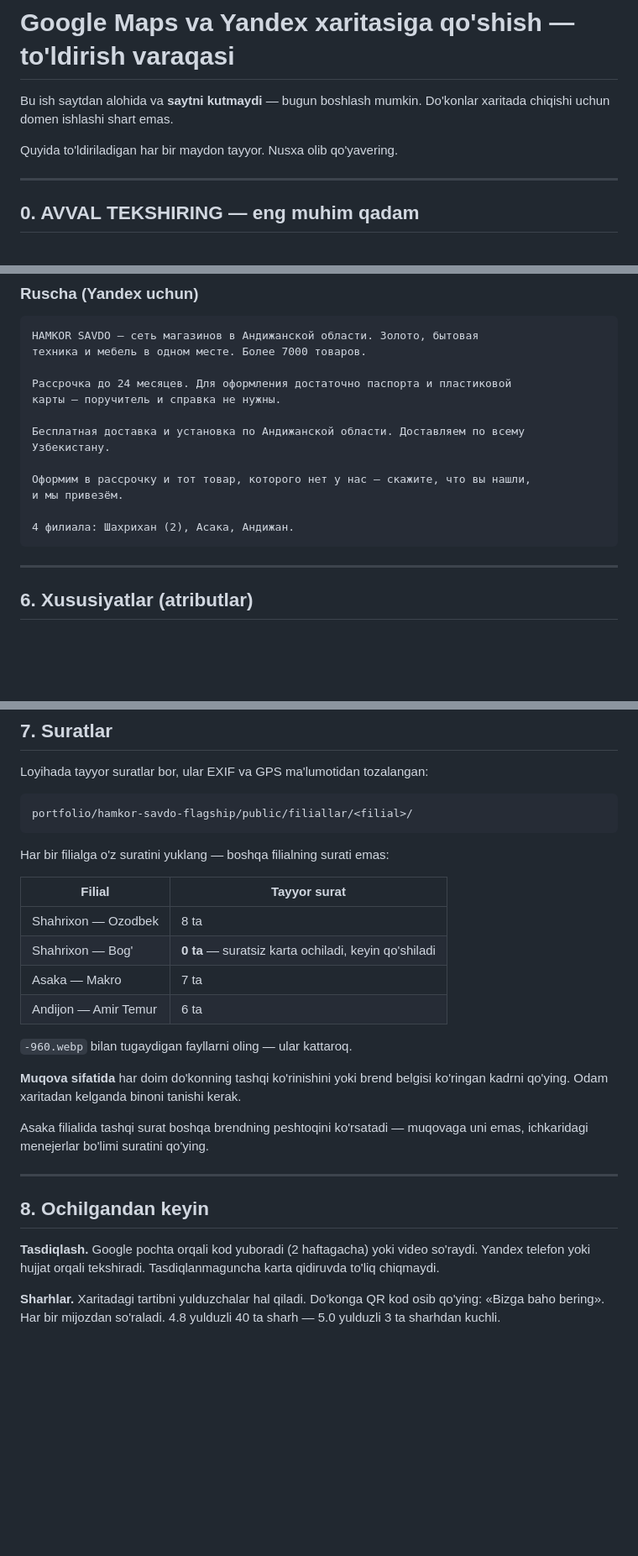
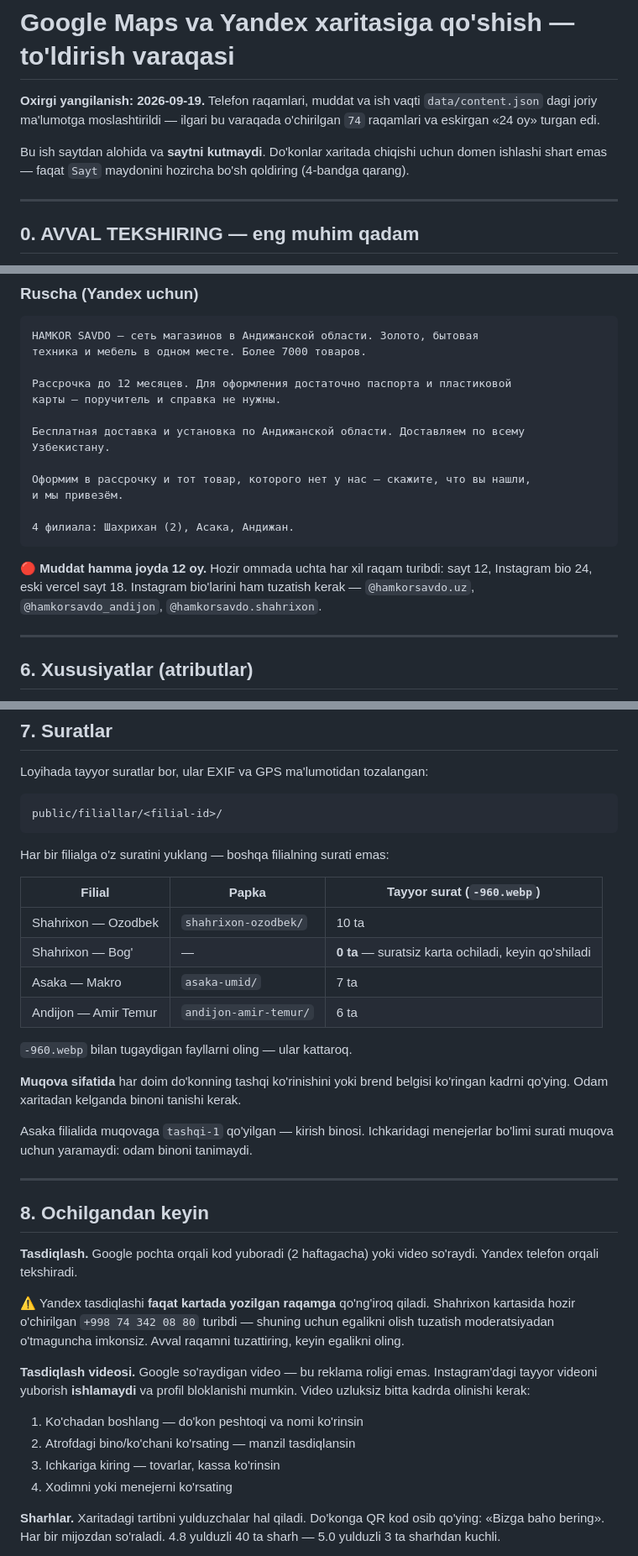
Before and after one commit to linverno-tm/hamkor-savdo-site, a Markdown page: docs/xaritaga-qoshish.md, 3 parts joined by grey strips. Shown at 84% size. Rendered like a GitHub page; blank space fills up the shorter version.

````diff
--- a/docs/xaritaga-qoshish.md
+++ b/docs/xaritaga-qoshish.md
@@ -1,9 +1,12 @@
 # Google Maps va Yandex xaritasiga qo'shish — to'ldirish varaqasi
 
-Bu ish saytdan alohida va **saytni kutmaydi** — bugun boshlash mumkin.
-Do'konlar xaritada chiqishi uchun domen ishlashi shart emas.
+**Oxirgi yangilanish: 2026-09-19.** Telefon raqamlari, muddat va ish vaqti
+`data/content.json` dagi joriy ma'lumotga moslashtirildi — ilgari bu
+varaqada o'chirilgan `74` raqamlari va eskirgan «24 oy» turgan edi.
 
-Quyida to'ldiriladigan har bir maydon tayyor. Nusxa olib qo'yavering.
+Bu ish saytdan alohida va **saytni kutmaydi**. Do'konlar xaritada chiqishi
+uchun domen ishlashi shart emas — faqat `Sayt` maydonini hozircha bo'sh
+qoldiring (4-bandga qarang).
 
 ---
 
@@ -174,7 +214,7 @@ Shahrixon (2 ta), Asaka va Andijonda 4 ta filial.
 HAMKOR SAVDO — сеть магазинов в Андижанской области. Золото, бытовая
 техника и мебель в одном месте. Более 7000 товаров.
 
-Рассрочка до 24 месяцев. Для оформления достаточно паспорта и пластиковой
+Рассрочка до 12 месяцев. Для оформления достаточно паспорта и пластиковой
 карты — поручитель и справка не нужны.
 
 Бесплатная доставка и установка по Андижанской области. Доставляем по всему
@@ -185,6 +225,11 @@ HAMKOR SAVDO — сеть магазинов в Андижанской обла
 
 4 филиала: Шахрихан (2), Асака, Андижан.
 ```
+
+🔴 **Muddat hamma joyda 12 oy.** Hozir ommada uchta har xil raqam turibdi:
+sayt 12, Instagram bio 24, eski vercel sayt 18. Instagram bio'larini ham
+tuzatish kerak — `@hamkorsavdo.uz`, `@hamkorsavdo_andijon`,
+`@hamkorsavdo.shahrixon`.
 
 ---
 
@@ -208,17 +253,17 @@ belgilang — bilmasangiz, belgilamang.
 Loyihada tayyor suratlar bor, ular EXIF va GPS ma'lumotidan tozalangan:
 
 ```
-portfolio/hamkor-savdo-flagship/public/filiallar/<filial>/
+public/filiallar/<filial-id>/
 ```
 
 Har bir filialga o'z suratini yuklang — boshqa filialning surati emas:
 
-| Filial | Tayyor surat |
-|---|---|
-| Shahrixon — Ozodbek | 8 ta |
-| Shahrixon — Bog' | **0 ta** — suratsiz karta ochiladi, keyin qo'shiladi |
-| Asaka — Makro | 7 ta |
-| Andijon — Amir Temur | 6 ta |
+| Filial | Papka | Tayyor surat (`-960.webp`) |
+|---|---|---|
+| Shahrixon — Ozodbek | `shahrixon-ozodbek/` | 10 ta |
+| Shahrixon — Bog' | — | **0 ta** — suratsiz karta ochiladi, keyin qo'shiladi |
+| Asaka — Makro | `asaka-umid/` | 7 ta |
+| Andijon — Amir Temur | `andijon-amir-temur/` | 6 ta |
 
 `-960.webp` bilan tugaydigan fayllarni oling — ular kattaroq.
 
@@ -226,16 +271,29 @@ Har bir filialga o'z suratini yuklang — boshqa filialning surati emas:
 belgisi ko'ringan kadrni qo'ying. Odam xaritadan kelganda binoni tanishi
 kerak.
 
-Asaka filialida tashqi surat boshqa brendning peshtoqini ko'rsatadi —
-muqovaga uni emas, ichkaridagi menejerlar bo'limi suratini qo'ying.
+Asaka filialida muqovaga `tashqi-1` qo'yilgan — kirish binosi. Ichkaridagi
+menejerlar bo'limi surati muqova uchun yaramaydi: odam binoni tanimaydi.
 
 ---
 
 ## 8. Ochilgandan keyin
 
 **Tasdiqlash.** Google pochta orqali kod yuboradi (2 haftagacha) yoki video
-so'raydi. Yandex telefon yoki hujjat orqali tekshiradi. Tasdiqlanmaguncha
-karta qidiruvda to'liq chiqmaydi.
+so'raydi. Yandex telefon orqali tekshiradi.
+
+⚠️ Yandex tasdiqlashi **faqat kartada yozilgan raqamga** qo'ng'iroq qiladi.
+Shahrixon kartasida hozir o'chirilgan `+998 74 342 08 80` turibdi — shuning
+uchun egalikni olish tuzatish moderatsiyadan o'tmaguncha imkonsiz. Avval
+raqamni tuzattiring, keyin egalikni oling.
+
+**Tasdiqlash videosi.** Google so'raydigan video — bu reklama roligi emas.
+Instagram'dagi tayyor videoni yuborish **ishlamaydi** va profil bloklanishi
+mumkin. Video uzluksiz bitta kadrda olinishi kerak:
+
+1. Ko'chadan boshlang — do'kon peshtoqi va nomi ko'rinsin
+2. Atrofdagi bino/ko'chani ko'rsating — manzil tasdiqlansin
+3. Ichkariga kiring — tovarlar, kassa ko'rinsin
+4. Xodimni yoki menejerni ko'rsating
 
 **Sharhlar.** Xaritadagi tartibni yulduzchalar hal qiladi. Do'konga QR kod
 osib qo'ying: «Bizga baho bering». Har bir mijozdan so'raladi. 4.8 yulduzli
````
Also changed, not shown: other parts of docs/xaritaga-qoshish.md (+70 -33 lines), docs/domen-ishlamayapti.md (added, +109 -0 lines).
